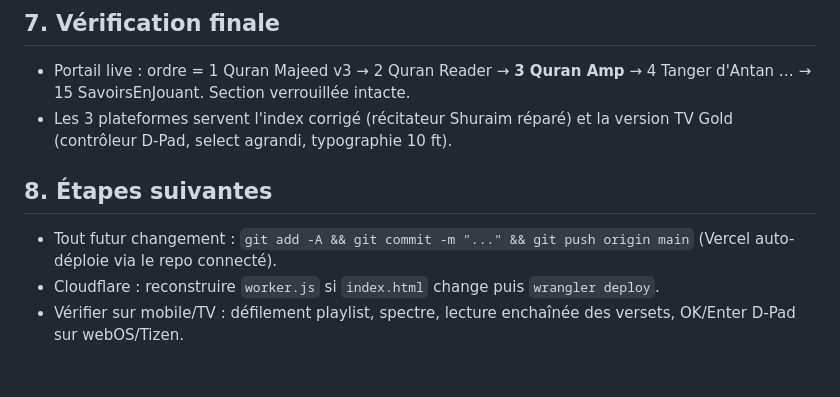
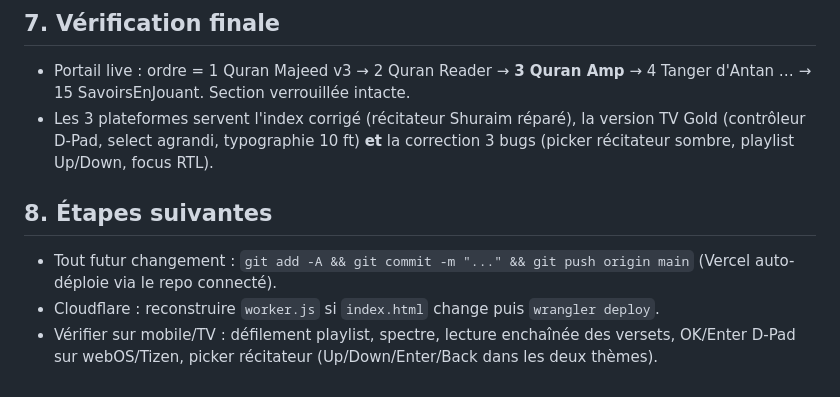
Before and after one commit to ucfzem/quran-amp, a Markdown page: github.md, the part around one of its changes. GitHub-like rendering.

```diff
--- a/github.md
+++ b/github.md
@@ -109,10 +133,10 @@ L'utilisateur a fourni une version optimisée pour Smart TV et demandé 3 correc
 ## 7. Vérification finale
 
 - Portail live : ordre = 1 Quran Majeed v3 → 2 Quran Reader → **3 Quran Amp** → 4 Tanger d'Antan … → 15 SavoirsEnJouant. Section verrouillée intacte.
-- Les 3 plateformes servent l'index corrigé (récitateur Shuraim réparé) et la version TV Gold (contrôleur D-Pad, select agrandi, typographie 10 ft).
+- Les 3 plateformes servent l'index corrigé (récitateur Shuraim réparé), la version TV Gold (contrôleur D-Pad, select agrandi, typographie 10 ft) **et** la correction 3 bugs (picker récitateur sombre, playlist Up/Down, focus RTL).
 
 ## 8. Étapes suivantes
 
 - Tout futur changement : `git add -A && git commit -m "..." && git push origin main` (Vercel auto-déploie via le repo connecté).
 - Cloudflare : reconstruire `worker.js` si `index.html` change puis `wrangler deploy`.
-- Vérifier sur mobile/TV : défilement playlist, spectre, lecture enchaînée des versets, OK/Enter D-Pad sur webOS/Tizen.
+- Vérifier sur mobile/TV : défilement playlist, spectre, lecture enchaînée des versets, OK/Enter D-Pad sur webOS/Tizen, picker récitateur (Up/Down/Enter/Back dans les deux thèmes).
```
Also changed, not shown: other parts of github.md (+24 -0 lines).
